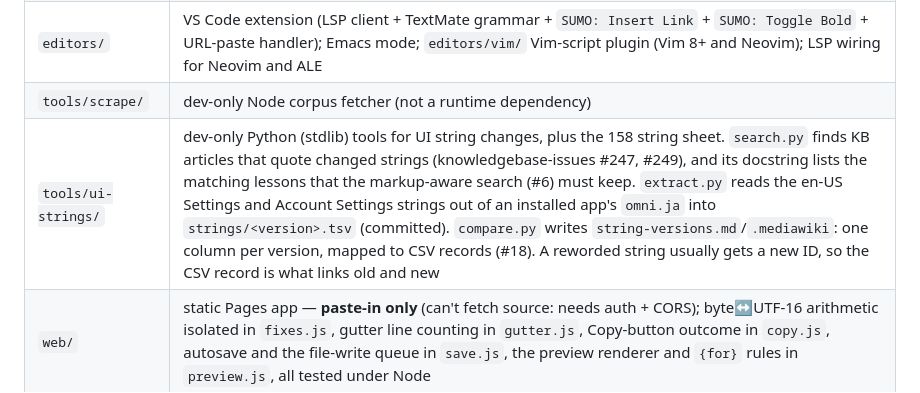
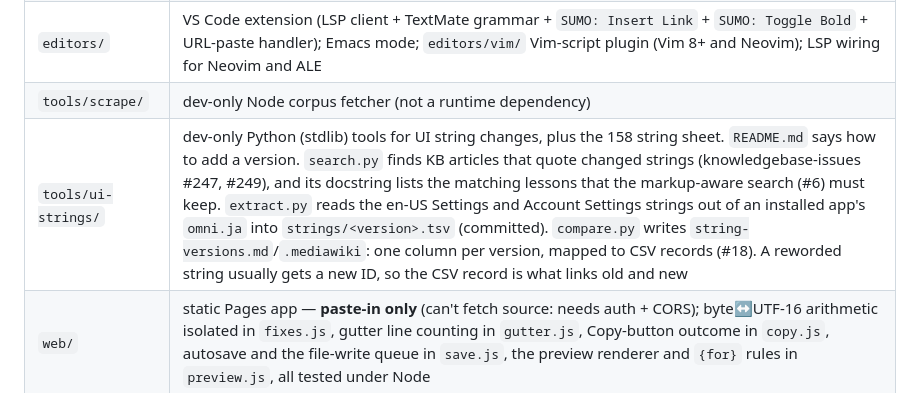
Before and after one commit to thunderbird/sumo-linter, a Markdown page: CLAUDE.md, the part around the change. Drawn GitHub-style.

Commit message:
Document how to add a Thunderbird version to the string comparison (#18)
Co-Authored-By: Claude Opus 5.5 <noreply@anthropic.com>

```diff
--- a/CLAUDE.md
+++ b/CLAUDE.md
@@ -223,7 +223,7 @@ Cargo workspace with **zero dependencies**. The core does no I/O so it compiles
 | `crates/sumo-lint-wasm` | four C-ABI exports (`lint`, `fix`, `style`, `is_lossless`) — no wasm-bindgen |
 | `editors/` | VS Code extension (LSP client + TextMate grammar + `SUMO: Insert Link` + `SUMO: Toggle Bold` + URL-paste handler); Emacs mode; `editors/vim/` Vim-script plugin (Vim 8+ and Neovim); LSP wiring for Neovim and ALE |
 | `tools/scrape/` | dev-only Node corpus fetcher (not a runtime dependency) |
-| `tools/ui-strings/` | dev-only Python (stdlib) tools for UI string changes, plus the 158 string sheet. `search.py` finds KB articles that quote changed strings (knowledgebase-issues #247, #249), and its docstring lists the matching lessons that the markup-aware search (#6) must keep. `extract.py` reads the en-US Settings and Account Settings strings out of an installed app's `omni.ja` into `strings/<version>.tsv` (committed). `compare.py` writes `string-versions.md`/`.mediawiki`: one column per version, mapped to CSV records (#18). A reworded string usually gets a new ID, so the CSV record is what links old and new |
+| `tools/ui-strings/` | dev-only Python (stdlib) tools for UI string changes, plus the 158 string sheet. `README.md` says how to add a version. `search.py` finds KB articles that quote changed strings (knowledgebase-issues #247, #249), and its docstring lists the matching lessons that the markup-aware search (#6) must keep. `extract.py` reads the en-US Settings and Account Settings strings out of an installed app's `omni.ja` into `strings/<version>.tsv` (committed). `compare.py` writes `string-versions.md`/`.mediawiki`: one column per version, mapped to CSV records (#18). A reworded string usually gets a new ID, so the CSV record is what links old and new |
 | `web/` | static Pages app — **paste-in only** (can't fetch source: needs auth + CORS); byte↔UTF-16 arithmetic isolated in `fixes.js`, gutter line counting in `gutter.js`, Copy-button outcome in `copy.js`, autosave and the file-write queue in `save.js`, the preview renderer and `{for}` rules in `preview.js`, all tested under Node |
 
 **Losslessness is non-negotiable.** Tokens tile the input exactly, so reprinting an
```
Also changed, not shown: tools/ui-strings/README.md (added, +75 -0 lines).
